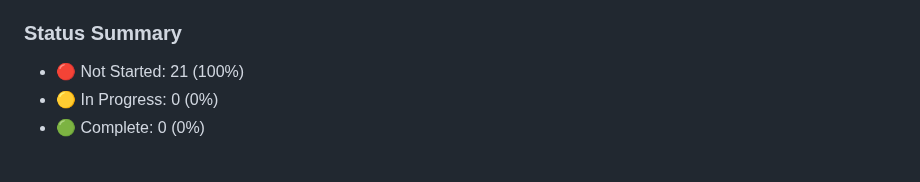
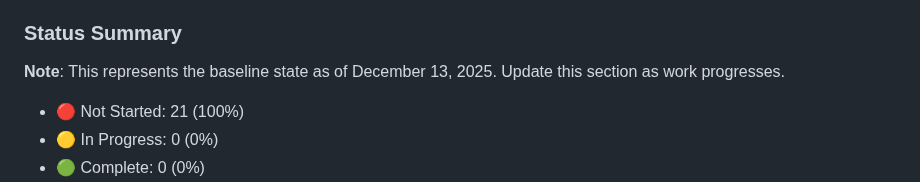
Before and after one commit to Fountain-Coach/midi2, a Markdown page: docs/gap-closure-tracker.md, the part around the change. Drawn GitHub-style; blank space fills up the shorter version.

```diff
--- a/docs/gap-closure-tracker.md
+++ b/docs/gap-closure-tracker.md
@@ -562,6 +562,8 @@
 - **Low Priority**: 8
 
 ### Status Summary
+**Note**: This represents the baseline state as of December 13, 2025. Update this section as work progresses.
+
 - 🔴 Not Started: 21 (100%)
 - 🟡 In Progress: 0 (0%)
 - 🟢 Complete: 0 (0%)
```
Also changed, not shown: docs/comprehensive-spec-audit-report.md (+6 -2 lines), docs/spec-traceability-matrix.md (+2 -2 lines).
